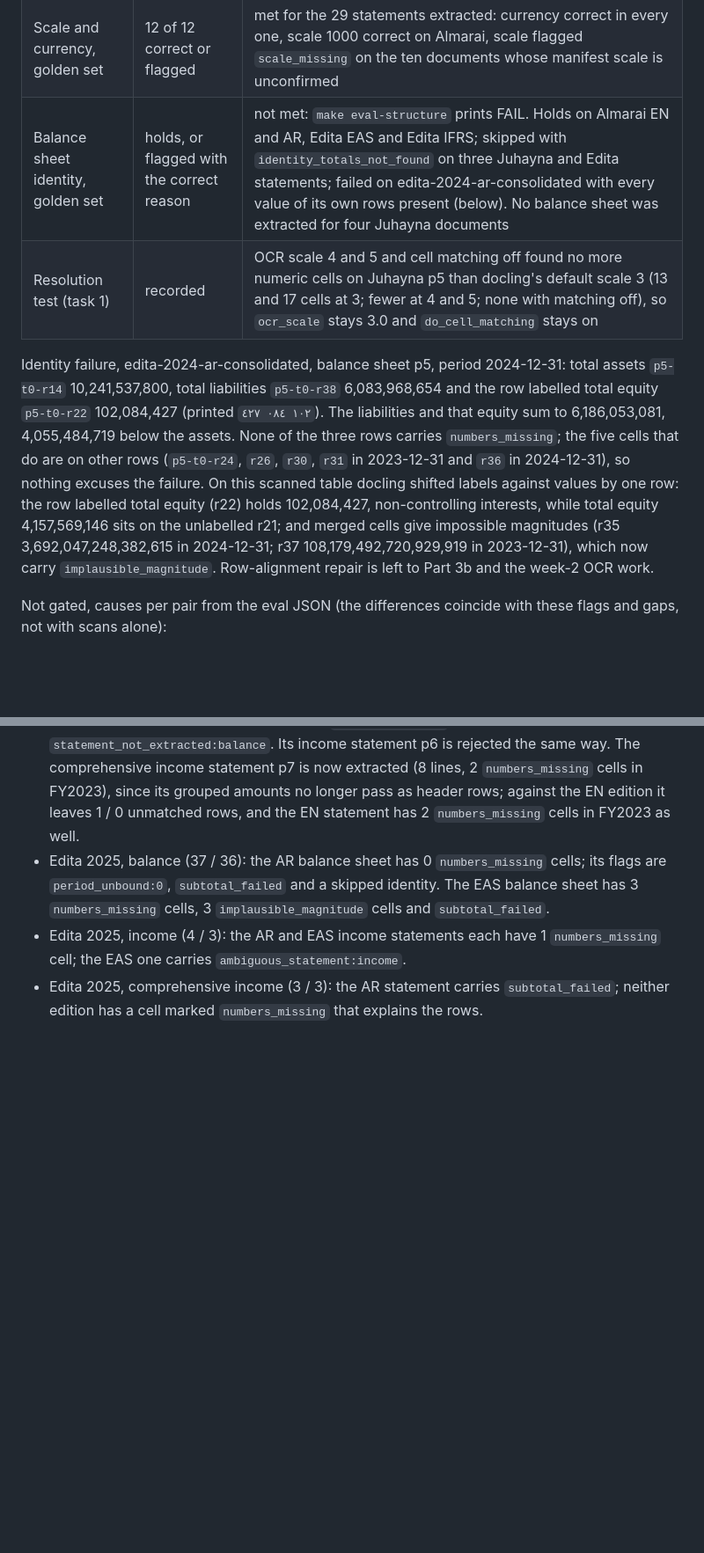
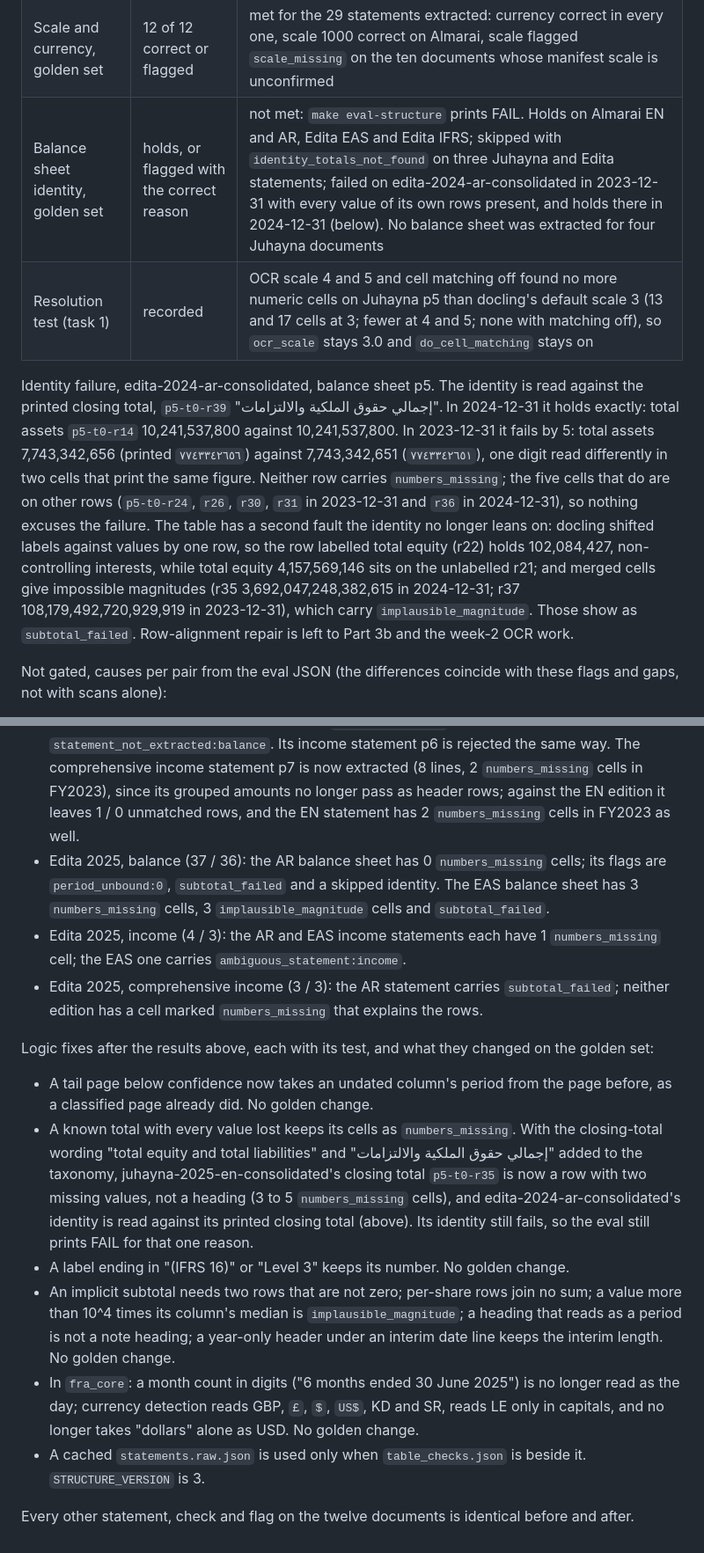
Before and after one commit to noah-mclain/financial-reports-analysis-model, a Markdown page: docs/blueprint/11-ingest-structure.md, 2 parts joined by grey strips. Shown at 88% size. Drawn GitHub-style; blank space fills up the shorter version.

```diff
--- a/docs/blueprint/11-ingest-structure.md
+++ b/docs/blueprint/11-ingest-structure.md
@@ -349,10 +364,10 @@ Unmatched numeric rows in each language edition of a pair (first edition, second
 |---------|--------|--------|
 | Almarai EN against AR | every numeric row matched | met: 0 unmatched rows on balance, income and comprehensive income in both editions |
 | Scale and currency, golden set | 12 of 12 correct or flagged | met for the 29 statements extracted: currency correct in every one, scale 1000 correct on Almarai, scale flagged `scale_missing` on the ten documents whose manifest scale is unconfirmed |
-| Balance sheet identity, golden set | holds, or flagged with the correct reason | not met: `make eval-structure` prints FAIL. Holds on Almarai EN and AR, Edita EAS and Edita IFRS; skipped with `identity_totals_not_found` on three Juhayna and Edita statements; failed on edita-2024-ar-consolidated with every value of its own rows present (below). No balance sheet was extracted for four Juhayna documents |
+| Balance sheet identity, golden set | holds, or flagged with the correct reason | not met: `make eval-structure` prints FAIL. Holds on Almarai EN and AR, Edita EAS and Edita IFRS; skipped with `identity_totals_not_found` on three Juhayna and Edita statements; failed on edita-2024-ar-consolidated in 2023-12-31 with every value of its own rows present, and holds there in 2024-12-31 (below). No balance sheet was extracted for four Juhayna documents |
 | Resolution test (task 1) | recorded | OCR scale 4 and 5 and cell matching off found no more numeric cells on Juhayna p5 than docling's default scale 3 (13 and 17 cells at 3; fewer at 4 and 5; none with matching off), so `ocr_scale` stays 3.0 and `do_cell_matching` stays on |
 
-Identity failure, edita-2024-ar-consolidated, balance sheet p5, period 2024-12-31: total assets `p5-t0-r14` 10,241,537,800, total liabilities `p5-t0-r38` 6,083,968,654 and the row labelled total equity `p5-t0-r22` 102,084,427 (printed `١٠٢ ٠٨٤ ٤٢٧`). The liabilities and that equity sum to 6,186,053,081, 4,055,484,719 below the assets. None of the three rows carries `numbers_missing`; the five cells that do are on other rows (`p5-t0-r24`, `r26`, `r30`, `r31` in 2023-12-31 and `r36` in 2024-12-31), so nothing excuses the failure. On this scanned table docling shifted labels against values by one row: the row labelled total equity (r22) holds 102,084,427, non-controlling interests, while total equity 4,157,569,146 sits on the unlabelled r21; and merged cells give impossible magnitudes (r35 3,692,047,248,382,615 in 2024-12-31; r37 108,179,492,720,929,919 in 2023-12-31), which now carry `implausible_magnitude`. Row-alignment repair is left to Part 3b and the week-2 OCR work.
+Identity failure, edita-2024-ar-consolidated, balance sheet p5. The identity is read against the printed closing total, `p5-t0-r39` "إجمالي حقوق الملكية والالتزامات". In 2024-12-31 it holds exactly: total assets `p5-t0-r14` 10,241,537,800 against 10,241,537,800. In 2023-12-31 it fails by 5: total assets 7,743,342,656 (printed `٧٧٤٣٣٤٢٦٥٦`) against 7,743,342,651 (`٧٧٤٣٣٤٢٦٥١`), one digit read differently in two cells that print the same figure. Neither row carries `numbers_missing`; the five cells that do are on other rows (`p5-t0-r24`, `r26`, `r30`, `r31` in 2023-12-31 and `r36` in 2024-12-31), so nothing excuses the failure. The table has a second fault the identity no longer leans on: docling shifted labels against values by one row, so the row labelled total equity (r22) holds 102,084,427, non-controlling interests, while total equity 4,157,569,146 sits on the unlabelled r21; and merged cells give impossible magnitudes (r35 3,692,047,248,382,615 in 2024-12-31; r37 108,179,492,720,929,919 in 2023-12-31), which carry `implausible_magnitude`. Those show as `subtotal_failed`. Row-alignment repair is left to Part 3b and the week-2 OCR work.
 
 Not gated, causes per pair from the eval JSON (the differences coincide with these flags and gaps, not with scans alone):
 
@@ -361,3 +376,14 @@ Not gated, causes per pair from the eval JSON (the differences coincide with the
 - Edita 2025, balance (37 / 36): the AR balance sheet has 0 `numbers_missing` cells; its flags are `period_unbound:0`, `subtotal_failed` and a skipped identity. The EAS balance sheet has 3 `numbers_missing` cells, 3 `implausible_magnitude` cells and `subtotal_failed`.
 - Edita 2025, income (4 / 3): the AR and EAS income statements each have 1 `numbers_missing` cell; the EAS one carries `ambiguous_statement:income`.
 - Edita 2025, comprehensive income (3 / 3): the AR statement carries `subtotal_failed`; neither edition has a cell marked `numbers_missing` that explains the rows.
+
+Logic fixes after the results above, each with its test, and what they changed on the golden set:
+
+- A tail page below confidence now takes an undated column's period from the page before, as a classified page already did. No golden change.
+- A known total with every value lost keeps its cells as `numbers_missing`. With the closing-total wording "total equity and total liabilities" and "إجمالي حقوق الملكية والالتزامات" added to the taxonomy, juhayna-2025-en-consolidated's closing total `p5-t0-r35` is now a row with two missing values, not a heading (3 to 5 `numbers_missing` cells), and edita-2024-ar-consolidated's identity is read against its printed closing total (above). Its identity still fails, so the eval still prints FAIL for that one reason.
+- A label ending in "(IFRS 16)" or "Level 3" keeps its number. No golden change.
+- An implicit subtotal needs two rows that are not zero; per-share rows join no sum; a value more than 10^4 times its column's median is `implausible_magnitude`; a heading that reads as a period is not a note heading; a year-only header under an interim date line keeps the interim length. No golden change.
+- In `fra_core`: a month count in digits ("6 months ended 30 June 2025") is no longer read as the day; currency detection reads GBP, `£`, `$`, `US$`, KD and SR, reads LE only in capitals, and no longer takes "dollars" alone as USD. No golden change.
+- A cached `statements.raw.json` is used only when `table_checks.json` is beside it. `STRUCTURE_VERSION` is 3.
+
+Every other statement, check and flag on the twelve documents is identical before and after.
```
Also changed, not shown: other parts of docs/blueprint/11-ingest-structure.md (+24 -9 lines), docs/exec-summaries/extraction-week1-summary.md (+14 -4 lines).
